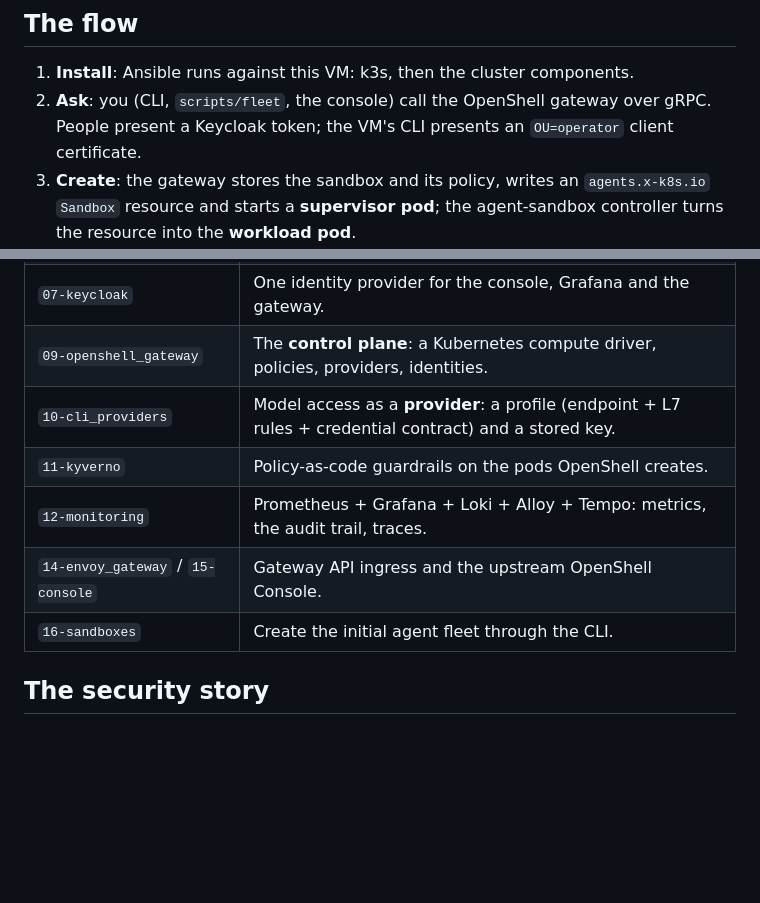
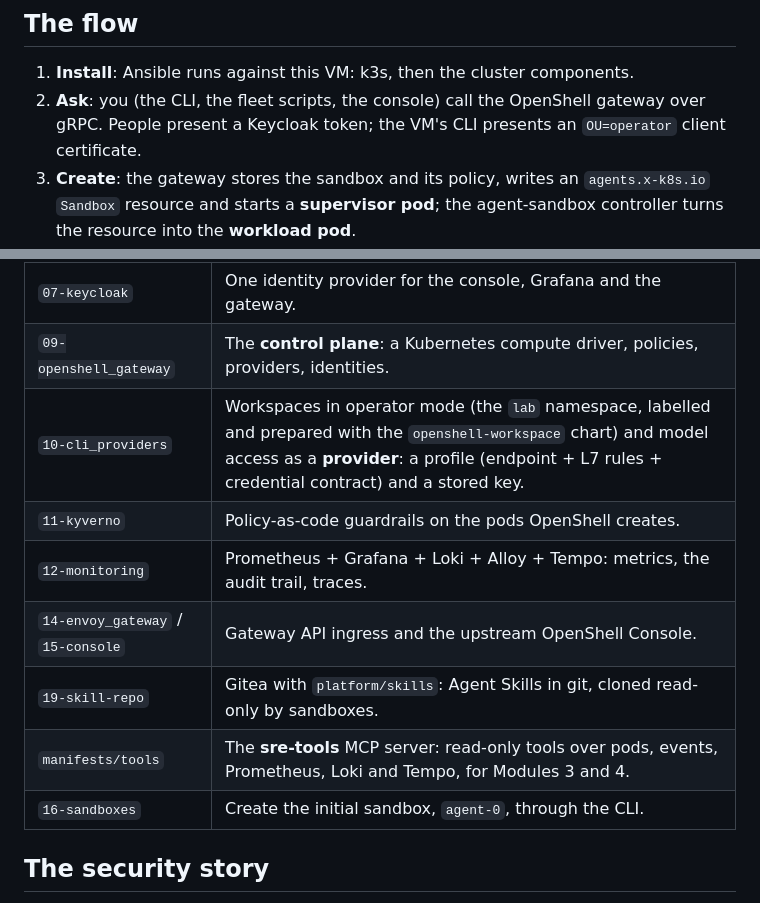
Before and after one commit to ansjindal/openshell-on-k8s, a Markdown page: docs/ARCHITECTURE.md, 2 parts joined by grey strips. GitHub-like rendering; blank space fills up the shorter version.

```diff
--- a/docs/ARCHITECTURE.md
+++ b/docs/ARCHITECTURE.md
@@ -9,7 +9,7 @@ what's worth pointing at when you teach it.
 ## The flow
 
 1. **Install**: Ansible runs against this VM: k3s, then the cluster components.
-2. **Ask**: you (CLI, `scripts/fleet`, the console) call the OpenShell gateway over gRPC.
+2. **Ask**: you (the CLI, the fleet scripts, the console) call the OpenShell gateway over gRPC.
    People present a Keycloak token; the VM's CLI presents an `OU=operator` client certificate.
 3. **Create**: the gateway stores the sandbox and its policy, writes an `agents.x-k8s.io`
    `Sandbox` resource and starts a **supervisor pod**; the agent-sandbox controller turns the
@@ -36,11 +36,13 @@ what's worth pointing at when you teach it.
 | `08b-cert_manager` | Certificates as a service: gateway TLS, the operator certificate, a lab CA. |
 | `07-keycloak` | One identity provider for the console, Grafana and the gateway. |
 | `09-openshell_gateway` | The **control plane**: a Kubernetes compute driver, policies, providers, identities. |
-| `10-cli_providers` | Model access as a **provider**: a profile (endpoint + L7 rules + credential contract) and a stored key. |
+| `10-cli_providers` | Workspaces in operator mode (the `lab` namespace, labelled and prepared with the `openshell-workspace` chart) and model access as a **provider**: a profile (endpoint + L7 rules + credential contract) and a stored key. |
 | `11-kyverno` | Policy-as-code guardrails on the pods OpenShell creates. |
 | `12-monitoring` | Prometheus + Grafana + Loki + Alloy + Tempo: metrics, the audit trail, traces. |
 | `14-envoy_gateway` / `15-console` | Gateway API ingress and the upstream OpenShell Console. |
-| `16-sandboxes` | Create the initial agent fleet through the CLI. |
+| `19-skill-repo` | Gitea with `platform/skills`: Agent Skills in git, cloned read-only by sandboxes. |
+| `manifests/tools` | The **sre-tools** MCP server: read-only tools over pods, events, Prometheus, Loki and Tempo, for Modules 3 and 4. |
+| `16-sandboxes` | Create the initial sandbox, `agent-0`, through the CLI. |
 
 ## The security story
 
```
Also changed, not shown: README.md (+21 -5 lines), docs/training-site.jpg (added), 5 other files.
